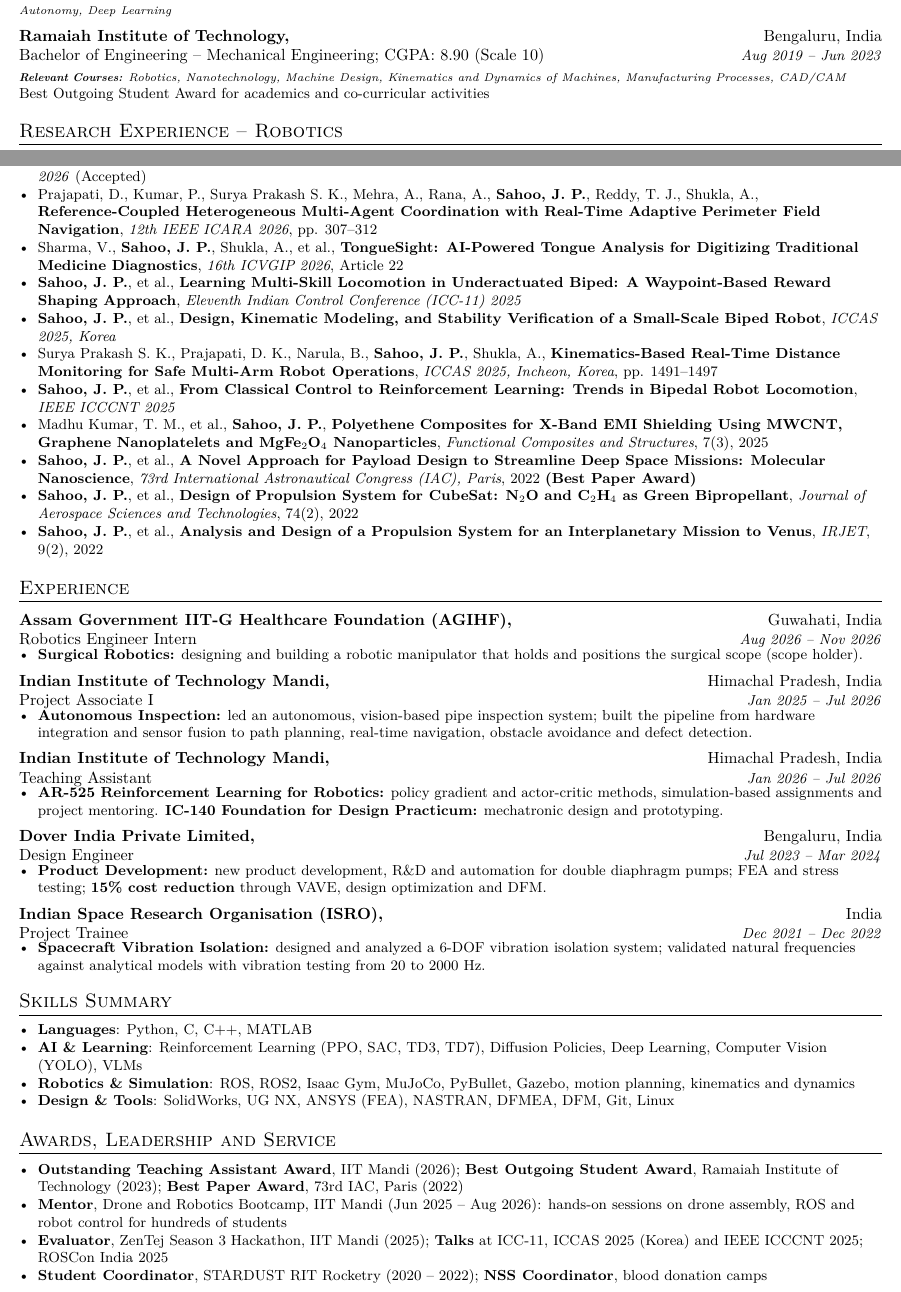
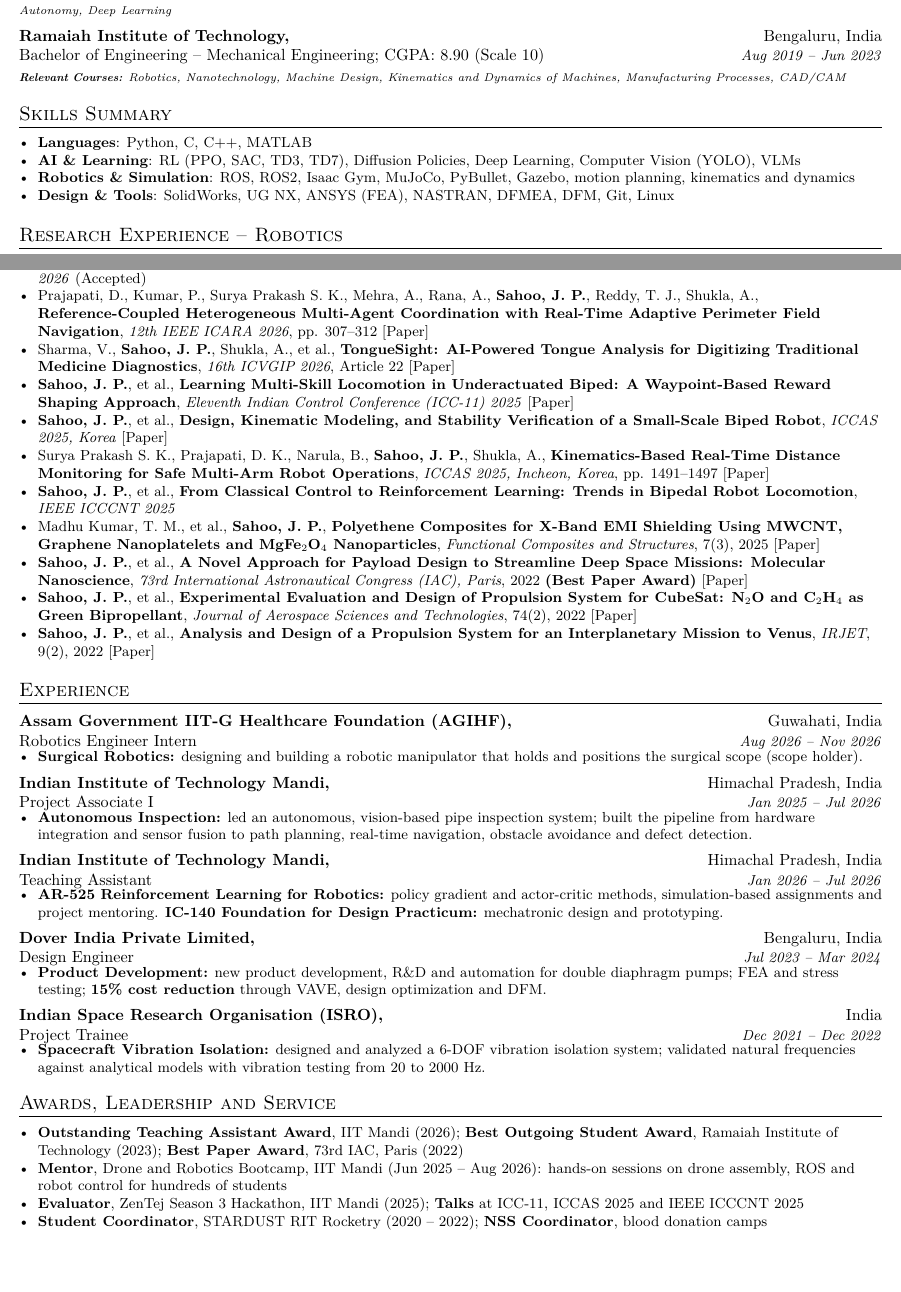
Before and after one commit to Jaggu2606/Jaggu2606.github.io, a LaTeX CV (resume/resume.tex): two parts of pages 1 and 2 of 2, joined at a grey line, cut so that both start at the same text, the shorter picture padded with empty space. Compiled offline with pdfLaTeX.

Commit message:
Resume: skills up top, paper links; add paper links to site publications
Co-Authored-By: Claude Opus 5.5 <noreply@anthropic.com>

```diff
--- a/resume/resume.tex
+++ b/resume/resume.tex
@@ -13,6 +13,7 @@
 \usepackage[T1]{fontenc}
 \usepackage{lmodern}
 \usepackage{tabularx}
+\usepackage{needspace}
 
 \pagestyle{fancy}
 \fancyhf{}
@@ -23,7 +24,7 @@
 \addtolength{\evensidemargin}{-0.45in}
 \addtolength{\textwidth}{0.9in}
 \addtolength{\topmargin}{-0.6in}
-\addtolength{\textheight}{1.15in}
+\addtolength{\textheight}{1.2in}
 
 \urlstyle{same}
 \raggedbottom
@@ -70,9 +71,17 @@
         \courses{Robot Kinematics, Dynamics and Control, Mechatronics, Robot Programming, Modeling and Simulation, Principles of Robot Autonomy, Deep Learning}
   \entry{Ramaiah Institute of Technology,}{Bengaluru, India}
         {Bachelor of Engineering -- Mechanical Engineering; CGPA: 8.90 (Scale 10)}{Aug 2019 -- Jun 2023}
-  \item[] \courses{Robotics, Nanotechnology, Machine Design, Kinematics and Dynamics of Machines, Manufacturing Processes, CAD/CAM}\\[-1pt]
-        {\small Best Outgoing Student Award for academics and co-curricular activities}
+  \item[] \courses{Robotics, Nanotechnology, Machine Design, Kinematics and Dynamics of Machines, Manufacturing Processes, CAD/CAM}\
 \end{entries}
+
+%-----------SKILLS-----------------
+\section{Skills Summary}
+\begin{bullets}
+  \item \textbf{Languages}: Python, C, C++, MATLAB
+  \item \textbf{AI \& Learning}: RL (PPO, SAC, TD3, TD7), Diffusion Policies, Deep Learning, Computer Vision (YOLO), VLMs
+  \item \textbf{Robotics \& Simulation}: ROS, ROS2, Isaac Gym, MuJoCo, PyBullet, Gazebo, motion planning, kinematics and dynamics
+  \item \textbf{Design \& Tools}: SolidWorks, UG NX, ANSYS (FEA), NASTRAN, DFMEA, DFM, Git, Linux
+\end{bullets}
 
 %-----------RESEARCH-----------------
 \section{Research Experience -- Robotics}
@@ -127,16 +137,16 @@
   \item Surya Prakash S. K., Gupta, A., Suraj S. K., Anudeep D., Karthik T., Majji, S. T., \me, Datta, S., Shukla, A., \textbf{Dual-Arm Cooperative Manipulation through Shared Vision}, \textit{Indian Control Conference (ICC) 2026} (Accepted)
   \item Datta, S., \me, Surya Prakash S. K., Shukla, A., \textbf{Hardware Model-Mediated Teleoperation for a Force-Blind Low-Cost Manipulator with a Single-Scalar Contact Sensor}, \textit{IEEE ICARCV 2026, Halong Bay, Vietnam} (Accepted, contributed oral)
   \item Pant, K. R., Vohra, M., \me, Gupta, A., Karunamurthy, J. V., Shukla, A., \textbf{Autonomous Buried Power Cable Tracing Using Electromagnetic Locator Feedback, Goal-Free Obstacle Avoidance, and GPS Mapping}, \textit{NEECON 2026} (Accepted)
-  \item Prajapati, D., Kumar, P., Surya Prakash S. K., Mehra, A., Rana, A., \me, Reddy, T. J., Shukla, A., \textbf{Reference-Coupled Heterogeneous Multi-Agent Coordination with Real-Time Adaptive Perimeter Field Navigation}, \textit{12th IEEE ICARA 2026}, pp. 307--312
-  \item Sharma, V., \me, Shukla, A., et al., \textbf{TongueSight: AI-Powered Tongue Analysis for Digitizing Traditional Medicine Diagnostics}, \textit{16th ICVGIP 2026}, Article 22
-  \item \me, et al., \textbf{Learning Multi-Skill Locomotion in Underactuated Biped: A Waypoint-Based Reward Shaping Approach}, \textit{Eleventh Indian Control Conference (ICC-11) 2025}
-  \item \me, et al., \textbf{Design, Kinematic Modeling, and Stability Verification of a Small-Scale Biped Robot}, \textit{ICCAS 2025, Korea}
-  \item Surya Prakash S. K., Prajapati, D. K., Narula, B., \me, Shukla, A., \textbf{Kinematics-Based Real-Time Distance Monitoring for Safe Multi-Arm Robot Operations}, \textit{ICCAS 2025, Incheon, Korea}, pp. 1491--1497
+  \item Prajapati, D., Kumar, P., Surya Prakash S. K., Mehra, A., Rana, A., \me, Reddy, T. J., Shukla, A., \textbf{Reference-Coupled Heterogeneous Multi-Agent Coordination with Real-Time Adaptive Perimeter Field Navigation}, \textit{12th IEEE ICARA 2026}, pp. 307--312 \href{https://doi.org/10.1109/icara69401.2026.11480352}{[Paper]}
+  \item Sharma, V., \me, Shukla, A., et al., \textbf{TongueSight: AI-Powered Tongue Analysis for Digitizing Traditional Medicine Diagnostics}, \textit{16th ICVGIP 2026}, Article 22 \href{https://doi.org/10.1145/3774521.3774545}{[Paper]}
+  \item \me, et al., \textbf{Learning Multi-Skill Locomotion in Underactuated Biped: A Waypoint-Based Reward Shaping Approach}, \textit{Eleventh Indian Control Conference (ICC-11) 2025} \href{https://doi.org/10.1109/icc69100.2025.11372287}{[Paper]}
+  \item \me, et al., \textbf{Design, Kinematic Modeling, and Stability Verification of a Small-Scale Biped Robot}, \textit{ICCAS 2025, Korea} \href{https://doi.org/10.23919/iccas66577.2025.11301351}{[Paper]}
+  \item Surya Prakash S. K., Prajapati, D. K., Narula, B., \me, Shukla, A., \textbf{Kinematics-Based Real-Time Distance Monitoring for Safe Multi-Arm Robot Operations}, \textit{ICCAS 2025, Incheon, Korea}, pp. 1491--1497 \href{https://doi.org/10.23919/iccas66577.2025.11301286}{[Paper]}
   \item \me, et al., \textbf{From Classical Control to Reinforcement Learning: Trends in Bipedal Robot Locomotion}, \textit{IEEE ICCCNT 2025}
-  \item Madhu Kumar, T. M., et al., \me, \textbf{Polyethene Composites for X-Band EMI Shielding Using MWCNT, Graphene Nanoplatelets and MgFe$_2$O$_4$ Nanoparticles}, \textit{Functional Composites and Structures}, 7(3), 2025
-  \item \me, et al., \textbf{A Novel Approach for Payload Design to Streamline Deep Space Missions: Molecular Nanoscience}, \textit{73rd International Astronautical Congress (IAC), Paris}, 2022 \textbf{(Best Paper Award)}
-  \item \me, et al., \textbf{Design of Propulsion System for CubeSat: N$_2$O and C$_2$H$_4$ as Green Bipropellant}, \textit{Journal of Aerospace Sciences and Technologies}, 74(2), 2022
-  \item \me, et al., \textbf{Analysis and Design of a Propulsion System for an Interplanetary Mission to Venus}, \textit{IRJET}, 9(2), 2022
+  \item Madhu Kumar, T. M., et al., \me, \textbf{Polyethene Composites for X-Band EMI Shielding Using MWCNT, Graphene Nanoplatelets and MgFe$_2$O$_4$ Nanoparticles}, \textit{Functional Composites and Structures}, 7(3), 2025 \href{https://doi.org/10.1088/2631-6331/adf68a}{[Paper]}
+  \item \me, et al., \textbf{A Novel Approach for Payload Design to Streamline Deep Space Missions: Molecular Nanoscience}, \textit{73rd International Astronautical Congress (IAC), Paris}, 2022 \textbf{(Best Paper Award)} \href{https://iafastro.directory/iac/archive/browse/IAC-22/C2/8/70075/}{[Paper]}
+  \item \me, et al., \textbf{Experimental Evaluation and Design of Propulsion System for CubeSat: N$_2$O and C$_2$H$_4$ as Green Bipropellant}, \textit{Journal of Aerospace Sciences and Technologies}, 74(2), 2022 \href{https://doi.org/10.61653/joast.v74i2.2022.32}{[Paper]}
+  \item \me, et al., \textbf{Analysis and Design of a Propulsion System for an Interplanetary Mission to Venus}, \textit{IRJET}, 9(2), 2022 \href{https://www.irjet.net/archives/V9/i2/IRJET-V9I257.pdf}{[Paper]}
 \end{bullets}
 
 %-----------EXPERIENCE-----------------
@@ -169,21 +179,12 @@
   \end{bullets}
 \end{entries}
 
-%-----------SKILLS-----------------
-\section{Skills Summary}
-\begin{bullets}
-  \item \textbf{Languages}: Python, C, C++, MATLAB
-  \item \textbf{AI \& Learning}: Reinforcement Learning (PPO, SAC, TD3, TD7), Diffusion Policies, Deep Learning, Computer Vision (YOLO), VLMs
-  \item \textbf{Robotics \& Simulation}: ROS, ROS2, Isaac Gym, MuJoCo, PyBullet, Gazebo, motion planning, kinematics and dynamics
-  \item \textbf{Design \& Tools}: SolidWorks, UG NX, ANSYS (FEA), NASTRAN, DFMEA, DFM, Git, Linux
-\end{bullets}
-
 %-----------AWARDS-----------------
 \section{Awards, Leadership and Service}
 \begin{bullets}
   \item \textbf{Outstanding Teaching Assistant Award}, IIT Mandi (2026); \textbf{Best Outgoing Student Award}, Ramaiah Institute of Technology (2023); \textbf{Best Paper Award}, 73rd IAC, Paris (2022)
   \item \textbf{Mentor}, Drone and Robotics Bootcamp, IIT Mandi (Jun 2025 -- Aug 2026): hands-on sessions on drone assembly, ROS and robot control for hundreds of students
-  \item \textbf{Evaluator}, ZenTej Season 3 Hackathon, IIT Mandi (2025); \textbf{Talks} at ICC-11, ICCAS 2025 (Korea) and IEEE ICCCNT 2025; ROSCon India 2025
+  \item \textbf{Evaluator}, ZenTej Season 3 Hackathon, IIT Mandi (2025); \textbf{Talks} at ICC-11, ICCAS 2025 and IEEE ICCCNT 2025
   \item \textbf{Student Coordinator}, STARDUST RIT Rocketry (2020 -- 2022); \textbf{NSS Coordinator}, blood donation camps
 \end{bullets}
 
```
Also changed, not shown: media/Jagannath_Prasad_Sahoo_Resume.pdf, resume/resume.tex (3 more changed lines), 1 other file.
